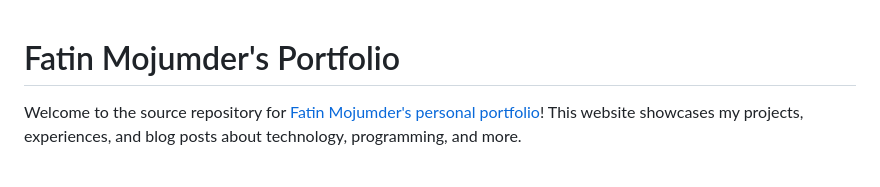
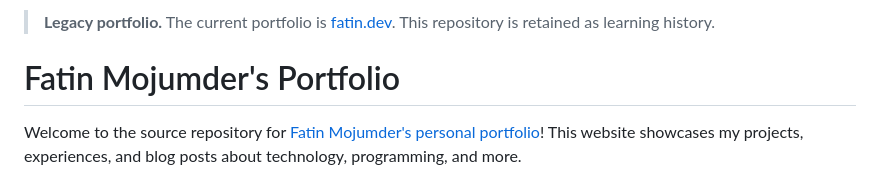
Before and after one commit to fatinm1/fatinmojumder.github.io, a Markdown page: README.md, the part around the change. GitHub-like rendering.

Commit message:
docs: identify the legacy portfolio

```diff
--- a/README.md
+++ b/README.md
@@ -1,3 +1,5 @@
+> **Legacy portfolio.** The current portfolio is [fatin.dev](https://fatin.dev). This repository is retained as learning history.
+
 # Fatin Mojumder's Portfolio
 
 Welcome to the source repository for [Fatin Mojumder's personal portfolio](https://fatinm1.github.io/fatinmojumder.github.io/)! This website showcases my projects, experiences, and blog posts about technology, programming, and more.
```
